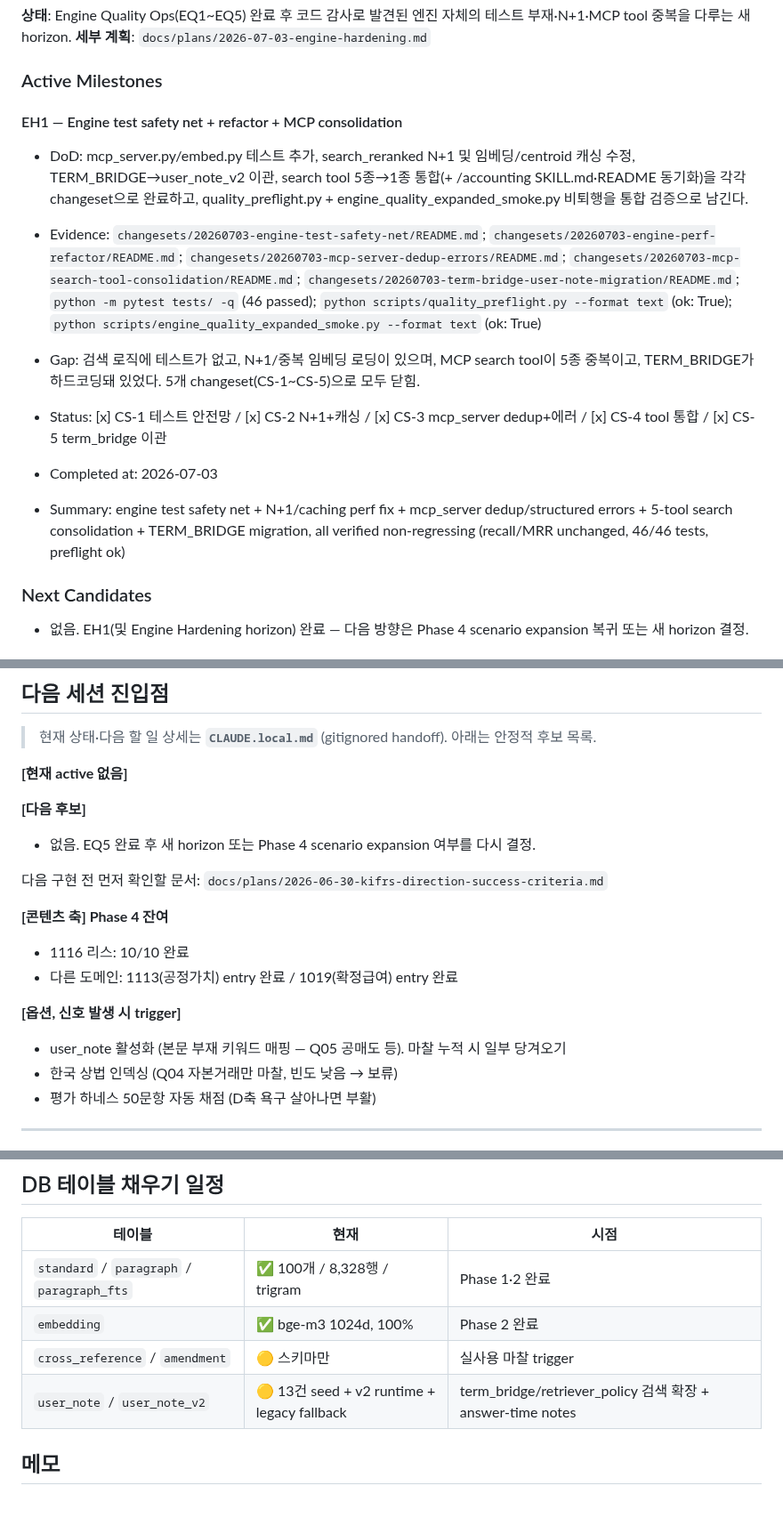
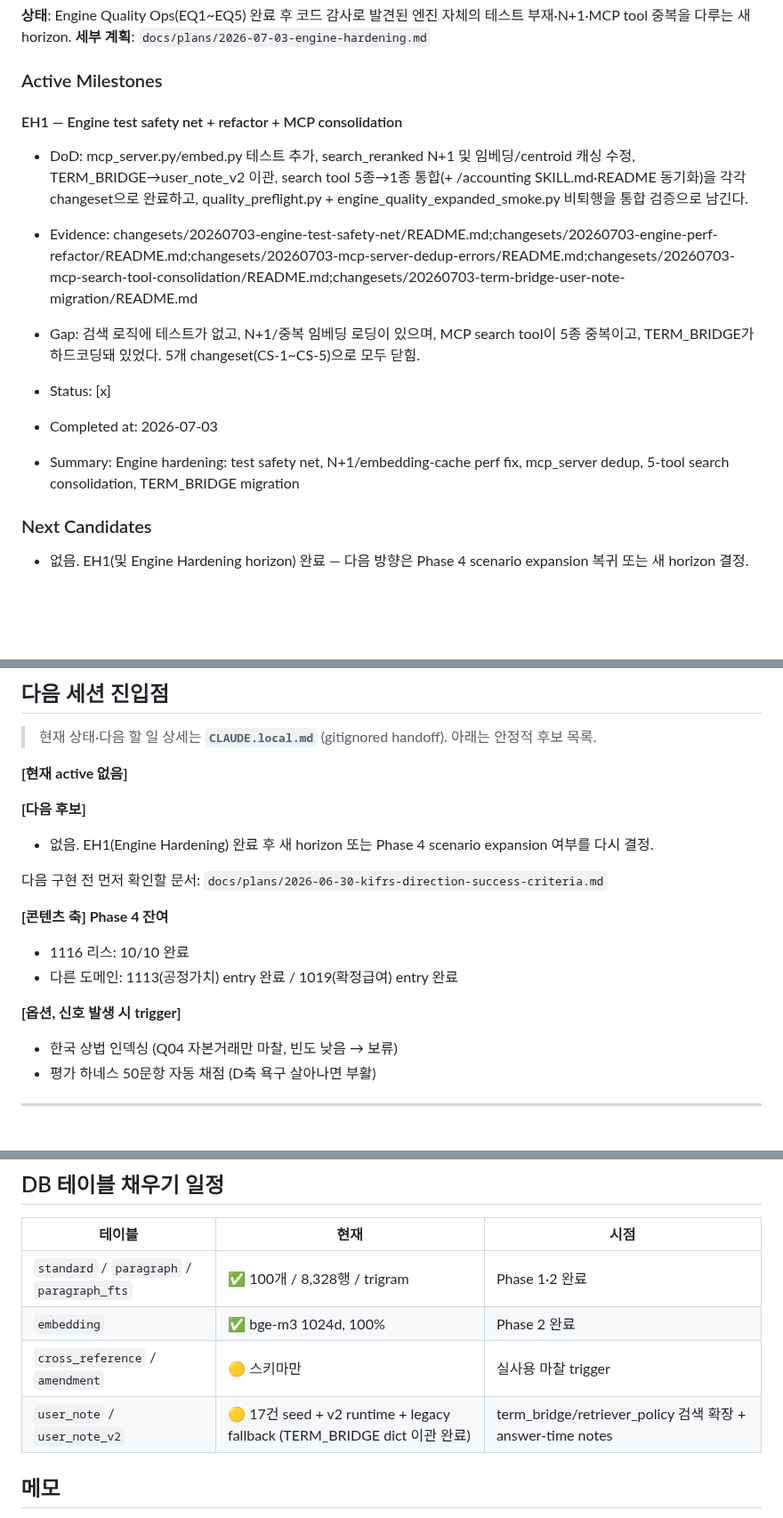
Before and after one commit to lumatic2/kifrs-rag, a Markdown page: ROADMAP.md, 3 parts joined by grey strips. Shown at 89% size. Rendered like a GitHub page; blank space fills up the shorter version.

```diff
--- a/ROADMAP.md
+++ b/ROADMAP.md
@@ -35,15 +35,15 @@ K-IFRS 기준서를 프로그램적으로 조회할 공식 API/MCP 부재. 빅4
 **세부 계획**: `docs/plans/2026-07-03-engine-hardening.md`
 
 ### Active Milestones
-<!-- harness:milestone id="EH1" status="completed" priority="P0" evidence="changesets/20260703-engine-test-safety-net/README.md; changesets/20260703-engine-perf-refactor/README.md; changesets/20260703-mcp-server-dedup-errors/README.md; changesets/20260703-mcp-search-tool-consolidation/README.md; changesets/20260703-term-bridge-user-note-migration/README.md" -->
+<!-- harness:milestone id="EH1" status="completed" priority="P0" evidence="changesets/20260703-engine-test-safety-net/README.md;changesets/20260703-engine-perf-refactor/README.md;changesets/20260703-mcp-server-dedup-errors/README.md;changesets/20260703-mcp-search-tool-consolidation/README.md;changesets/20260703-term-bridge-user-note-migration/README.md" -->
 #### EH1 — Engine test safety net + refactor + MCP consolidation
 - DoD: mcp_server.py/embed.py 테스트 추가, search_reranked N+1 및 임베딩/centroid 캐싱 수정, TERM_BRIDGE→user_note_v2 이관, search tool 5종→1종 통합(+ /accounting SKILL.md·README 동기화)을 각각 changeset으로 완료하고, quality_preflight.py + engine_quality_expanded_smoke.py 비퇴행을 통합 검증으로 남긴다.
-- Evidence: `changesets/20260703-engine-test-safety-net/README.md`; `changesets/20260703-engine-perf-refactor/README.md`; `changesets/20260703-mcp-server-dedup-errors/README.md`; `changesets/20260703-mcp-search-tool-consolidation/README.md`; `changesets/20260703-term-bridge-user-note-migration/README.md`; `python -m pytest tests/ -q` (46 passed); `python scripts/quality_preflight.py --format text` (ok: True); `python scripts/engine_quality_expanded_smoke.py --format text` (ok: True)
+- Evidence: changesets/20260703-engine-test-safety-net/README.md;changesets/20260703-engine-perf-refactor/README.md;changesets/20260703-mcp-server-dedup-errors/README.md;changesets/20260703-mcp-search-tool-consolidation/README.md;changesets/20260703-term-bridge-user-note-migration/README.md
 - Gap: 검색 로직에 테스트가 없고, N+1/중복 임베딩 로딩이 있으며, MCP search tool이 5종 중복이고, TERM_BRIDGE가 하드코딩돼 있었다. 5개 changeset(CS-1~CS-5)으로 모두 닫힘.
-- Status: [x] CS-1 테스트 안전망 / [x] CS-2 N+1+캐싱 / [x] CS-3 mcp_server dedup+에러 / [x] CS-4 tool 통합 / [x] CS-5 term_bridge 이관
+- Status: [x]
 
 - Completed at: 2026-07-03
-- Summary: engine test safety net + N+1/caching perf fix + mcp_server dedup/structured errors + 5-tool search consolidation + TERM_BRIDGE migration, all verified non-regressing (recall/MRR unchanged, 46/46 tests, preflight ok)
+- Summary: Engine hardening: test safety net, N+1/embedding-cache perf fix, mcp_server dedup, 5-tool search consolidation, TERM_BRIDGE migration
 
 ### Next Candidates
 - 없음. EH1(및 Engine Hardening horizon) 완료 — 다음 방향은 Phase 4 scenario expansion 복귀 또는 새 horizon 결정.
@@ -69,7 +69,7 @@ K-IFRS 기준서를 프로그램적으로 조회할 공식 API/MCP 부재. 빅4
 **[현재 active 없음]**
 
 **[다음 후보]**
-- 없음. EQ5 완료 후 새 horizon 또는 Phase 4 scenario expansion 여부를 다시 결정.
+- 없음. EH1(Engine Hardening) 완료 후 새 horizon 또는 Phase 4 scenario expansion 여부를 다시 결정.
 
 다음 구현 전 먼저 확인할 문서: `docs/plans/2026-06-30-kifrs-direction-success-criteria.md`
 
@@ -78,7 +78,6 @@ K-IFRS 기준서를 프로그램적으로 조회할 공식 API/MCP 부재. 빅4
 - 다른 도메인: 1113(공정가치) entry 완료 / 1019(확정급여) entry 완료
 
 **[옵션, 신호 발생 시 trigger]**
-- user_note 활성화 (본문 부재 키워드 매핑 — Q05 공매도 등). 마찰 누적 시 일부 당겨오기
 - 한국 상법 인덱싱 (Q04 자본거래만 마찰, 빈도 낮음 → 보류)
 - 평가 하네스 50문항 자동 채점 (D축 욕구 살아나면 부활)
 
@@ -98,7 +97,7 @@ K-IFRS 기준서를 프로그램적으로 조회할 공식 API/MCP 부재. 빅4
 | `standard` / `paragraph` / `paragraph_fts` | ✅ 100개 / 8,328행 / trigram | Phase 1·2 완료 |
 | `embedding` | ✅ bge-m3 1024d, 100% | Phase 2 완료 |
 | `cross_reference` / `amendment` | 🟡 스키마만 | 실사용 마찰 trigger |
-| `user_note` / `user_note_v2` | 🟡 13건 seed + v2 runtime + legacy fallback | term_bridge/retriever_policy 검색 확장 + answer-time notes |
+| `user_note` / `user_note_v2` | 🟡 17건 seed + v2 runtime + legacy fallback (TERM_BRIDGE dict 이관 완료) | term_bridge/retriever_policy 검색 확장 + answer-time notes |
 
 ## 메모
 
```
Also changed, not shown: docs/roadmap-gap-2026-07-03-final.md (added, +22 -0 lines).
